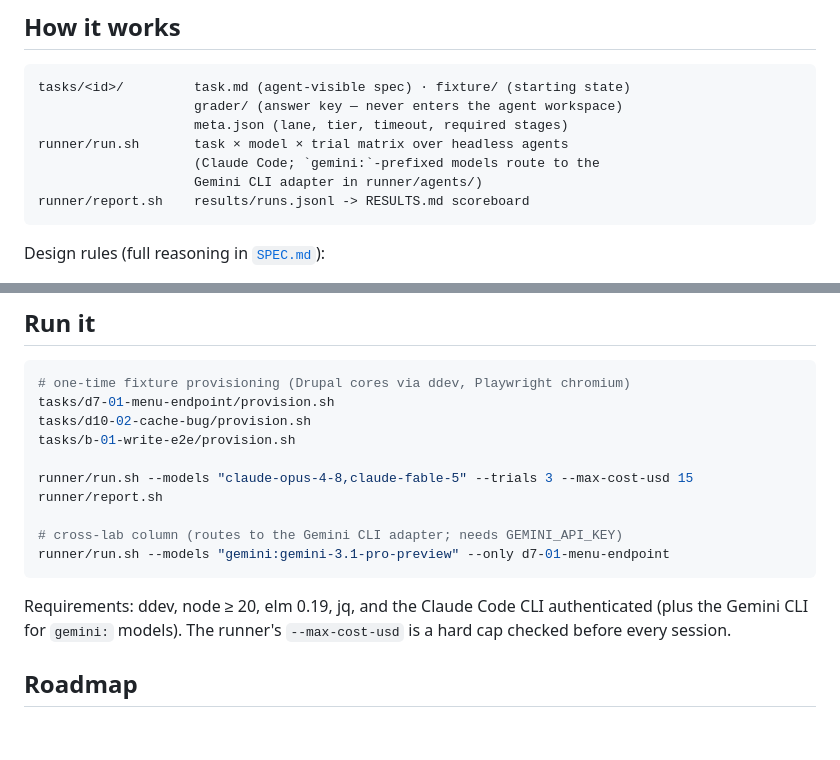
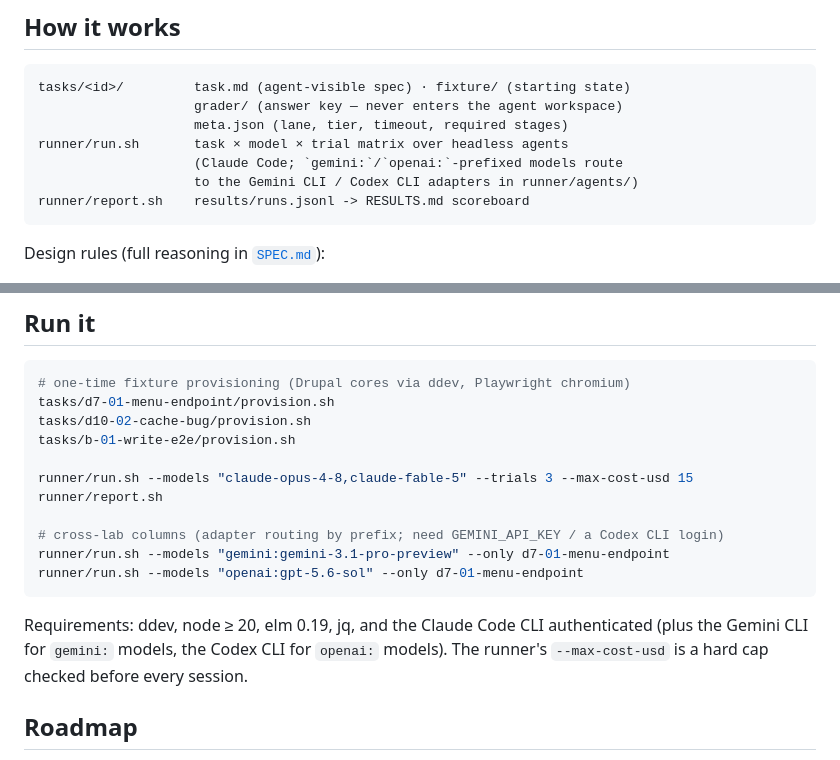
Before and after one commit to anvmn/agentic-delivery-evals, a Markdown page: README.md, 2 parts joined by grey strips. Drawn GitHub-style; blank space fills up the shorter version.

Commit message:
Doc sweep after stage 2: adapter mentions, SPEC actuals, metering log
Co-Authored-By: Claude Fable 5 <noreply@anthropic.com>

````diff
--- a/README.md
+++ b/README.md
@@ -80,8 +80,8 @@ tasks/<id>/         task.md (agent-visible spec) · fixture/ (starting state)
                     grader/ (answer key — never enters the agent workspace)
                     meta.json (lane, tier, timeout, required stages)
 runner/run.sh       task × model × trial matrix over headless agents
-                    (Claude Code; `gemini:`-prefixed models route to the
-                    Gemini CLI adapter in runner/agents/)
+                    (Claude Code; `gemini:`/`openai:`-prefixed models route
+                    to the Gemini CLI / Codex CLI adapters in runner/agents/)
 runner/report.sh    results/runs.jsonl -> RESULTS.md scoreboard
 ```
 
@@ -105,11 +105,12 @@ tasks/b-01-write-e2e/provision.sh
 runner/run.sh --models "claude-opus-4-8,claude-fable-5" --trials 3 --max-cost-usd 15
 runner/report.sh
 
-# cross-lab column (routes to the Gemini CLI adapter; needs GEMINI_API_KEY)
+# cross-lab columns (adapter routing by prefix; need GEMINI_API_KEY / a Codex CLI login)
 runner/run.sh --models "gemini:gemini-3.1-pro-preview" --only d7-01-menu-endpoint
+runner/run.sh --models "openai:gpt-5.6-sol" --only d7-01-menu-endpoint
 ```
 
-Requirements: ddev, node ≥ 20, elm 0.19, jq, and the Claude Code CLI authenticated (plus the Gemini CLI for `gemini:` models). The runner's `--max-cost-usd` is a hard cap checked before every session.
+Requirements: ddev, node ≥ 20, elm 0.19, jq, and the Claude Code CLI authenticated (plus the Gemini CLI for `gemini:` models, the Codex CLI for `openai:` models). The runner's `--max-cost-usd` is a hard cap checked before every session.
 
 ## Roadmap
 
````
Also changed, not shown: SPEC.md (+1 -1 lines), VALIDATION.md (+8 -1 lines).
